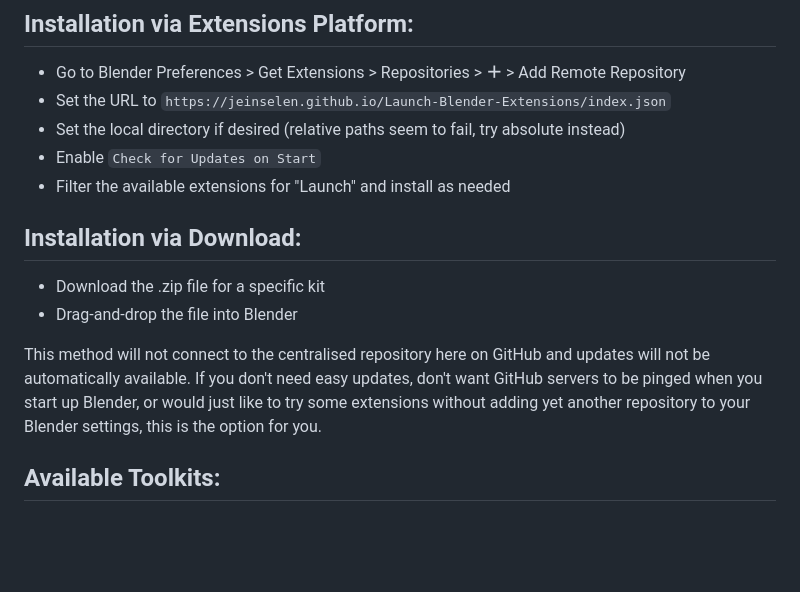
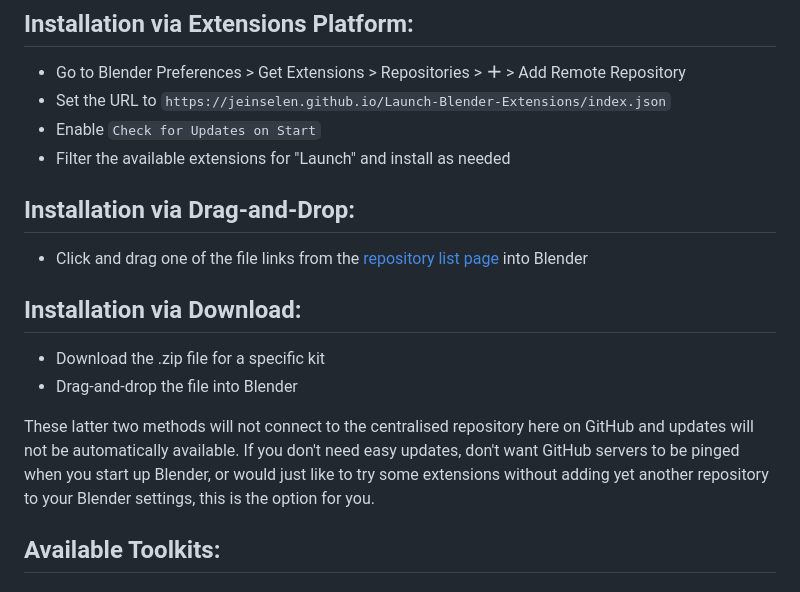
Before and after one commit to jeinselen/Launch-Blender-Extensions, a Markdown page: README.md, the part around the change. Rendered like a GitHub page; blank space fills up the shorter version.

Commit message:
Updating installation instructions

```diff
--- a/README.md
+++ b/README.md
@@ -8,9 +8,14 @@ Centralised hub for the Launch suite of Blender toolkits.
 
 - Go to Blender Preferences > Get Extensions > Repositories > **＋** > Add Remote Repository
 - Set the URL to `https://jeinselen.github.io/Launch-Blender-Extensions/index.json`
-- Set the local directory if desired (relative paths seem to fail, try absolute instead)
 - Enable `Check for Updates on Start`
 - Filter the available extensions for "Launch" and install as needed
+
+
+
+## Installation via Drag-and-Drop:
+
+- Click and drag one of the file links from the [repository list page](https://jeinselen.github.io/Launch-Blender-Extensions/) into Blender
 
 
 
@@ -19,7 +24,9 @@ Centralised hub for the Launch suite of Blender toolkits.
 - Download the .zip file for a specific kit
 - Drag-and-drop the file into Blender
 
-This method will not connect to the centralised repository here on GitHub and updates will not be automatically available. If you don't need easy updates, don't want GitHub servers to be pinged when you start up Blender, or would just like to try some extensions without adding yet another repository to your Blender settings, this is the option for you.
+
+
+These latter two methods will not connect to the centralised repository here on GitHub and updates will not be automatically available. If you don't need easy updates, don't want GitHub servers to be pinged when you start up Blender, or would just like to try some extensions without adding yet another repository to your Blender settings, this is the option for you.
 
 
 
```
